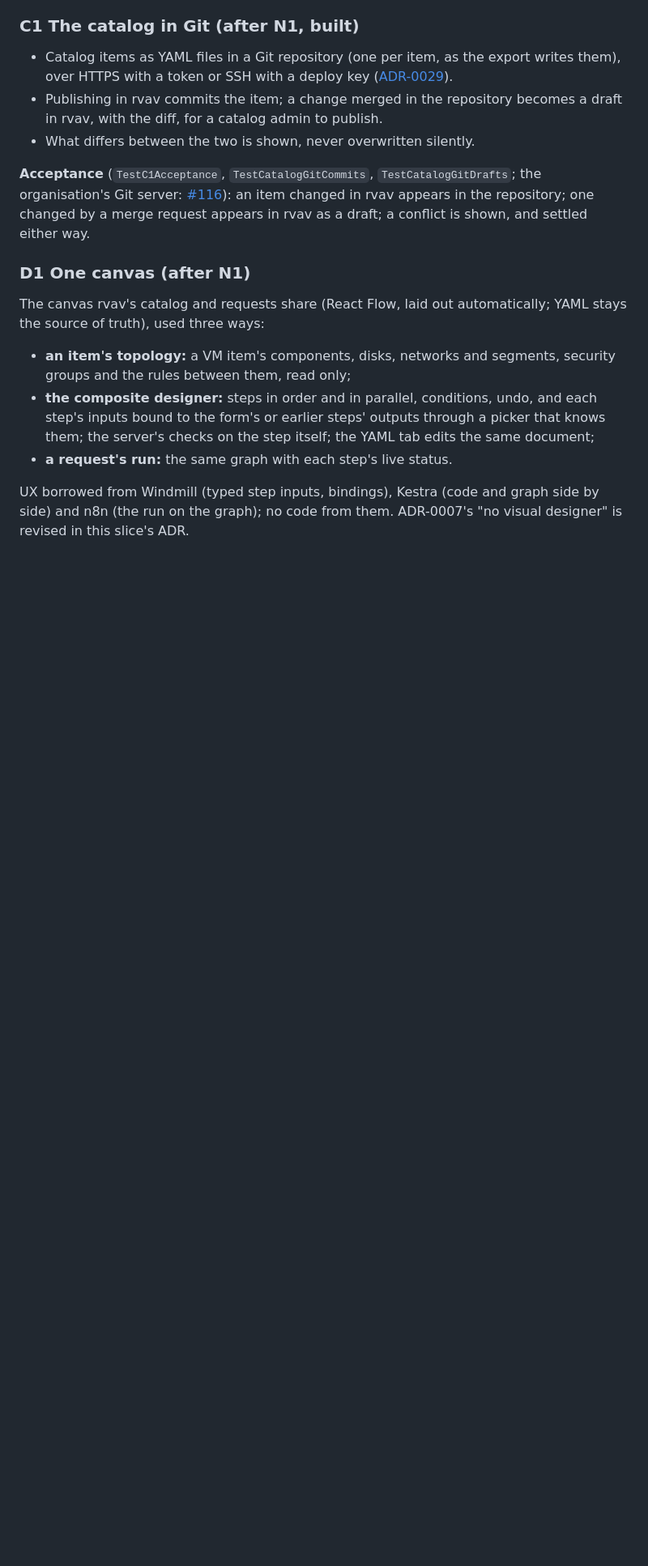
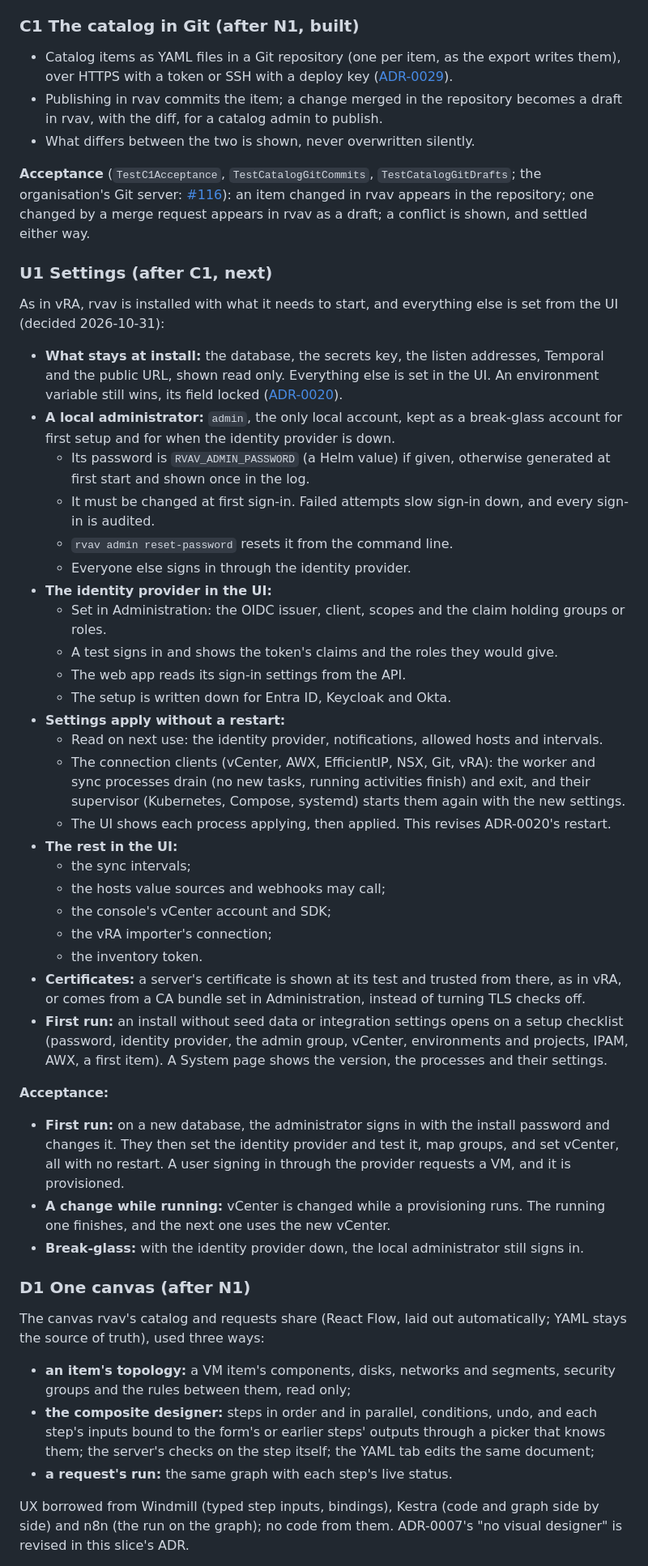
Before and after one commit to damhau/rvav, a Markdown page: docs/implementation-plan.md, the part around one of its changes. Shown at 81% size. Rendered like a GitHub page; blank space fills up the shorter version.

Commit message:
The plan: U1 settings comes next, before D1. As in vRA, rvav is installed with what it needs to start (database, secrets key, listen addresses, Temporal, public URL) and everything else is set from the UI, an environment variable still winning. A local administrator, the only local account, is there for first setup and when the identity provider is down: its password comes from RVAV_ADMIN_PASSWORD or is generated and logged once, and must be changed at first sign-in. The identity provider is set and tested in Administration. Saved settings apply without a restart: read on next use where that is cheap; for the connection clients, the worker and sync drain and their supervisor restarts them. Certificates are trusted from a connection's test, and a fresh install opens on a setup checklist. Milestone 16, issues #118 to #123.
Claude-Session: https://claude.ai/code/session_01Y6yMy9vCyCsE653ibkiSig

```diff
--- a/docs/implementation-plan.md
+++ b/docs/implementation-plan.md
@@ -399,6 +402,62 @@ adapters, the second on the deployment's segment, gets an address there.
 changed by a merge request appears in rvav as a draft; a conflict is shown,
 and settled either way.
 
+### U1 Settings (after C1, next)
+As in vRA, rvav is installed with what it needs to start, and everything
+else is set from the UI (decided 2026-10-31):
+- **What stays at install:** the database, the secrets key, the listen
+  addresses, Temporal and the public URL, shown read only. Everything else
+  is set in the UI. An environment variable still wins, its field locked
+  ([ADR-0020](adr/0020-administration.md)).
+- **A local administrator:** `admin`, the only local account, kept as a
+  break-glass account for first setup and for when the identity provider is
+  down.
+  - Its password is `RVAV_ADMIN_PASSWORD` (a Helm value) if given, otherwise
+    generated at first start and shown once in the log.
+  - It must be changed at first sign-in. Failed attempts slow sign-in down,
+    and every sign-in is audited.
+  - `rvav admin reset-password` resets it from the command line.
+  - Everyone else signs in through the identity provider.
+- **The identity provider in the UI:**
+  - Set in Administration: the OIDC issuer, client, scopes and the claim
+    holding groups or roles.
+  - A test signs in and shows the token's claims and the roles they would
+    give.
+  - The web app reads its sign-in settings from the API.
+  - The setup is written down for Entra ID, Keycloak and Okta.
+- **Settings apply without a restart:**
+  - Read on next use: the identity provider, notifications, allowed hosts
+    and intervals.
+  - The connection clients (vCenter, AWX, EfficientIP, NSX, Git, vRA): the
+    worker and sync processes drain (no new tasks, running activities
+    finish) and exit, and their supervisor (Kubernetes, Compose, systemd)
+    starts them again with the new settings.
+  - The UI shows each process applying, then applied. This revises
+    ADR-0020's restart.
+- **The rest in the UI:**
+  - the sync intervals;
+  - the hosts value sources and webhooks may call;
+  - the console's vCenter account and SDK;
+  - the vRA importer's connection;
+  - the inventory token.
+- **Certificates:** a server's certificate is shown at its test and trusted
+  from there, as in vRA, or comes from a CA bundle set in Administration,
+  instead of turning TLS checks off.
+- **First run:** an install without seed data or integration settings opens
+  on a setup checklist (password, identity provider, the admin group,
+  vCenter, environments and projects, IPAM, AWX, a first item). A System
+  page shows the version, the processes and their settings.
+
+**Acceptance:**
+- **First run:** on a new database, the administrator signs in with the
+  install password and changes it. They then set the identity provider and
+  test it, map groups, and set vCenter, all with no restart. A user signing
+  in through the provider requests a VM, and it is provisioned.
+- **A change while running:** vCenter is changed while a provisioning runs.
+  The running one finishes, and the next one uses the new vCenter.
+- **Break-glass:** with the identity provider down, the local administrator
+  still signs in.
+
 ### D1 One canvas (after N1)
 The canvas rvav's catalog and requests share (React Flow, laid out
 automatically; YAML stays the source of truth), used three ways:
```
Also changed, not shown: other parts of docs/implementation-plan.md (+4 -0 lines), docs/roadmap.md (+1 -1 lines).
